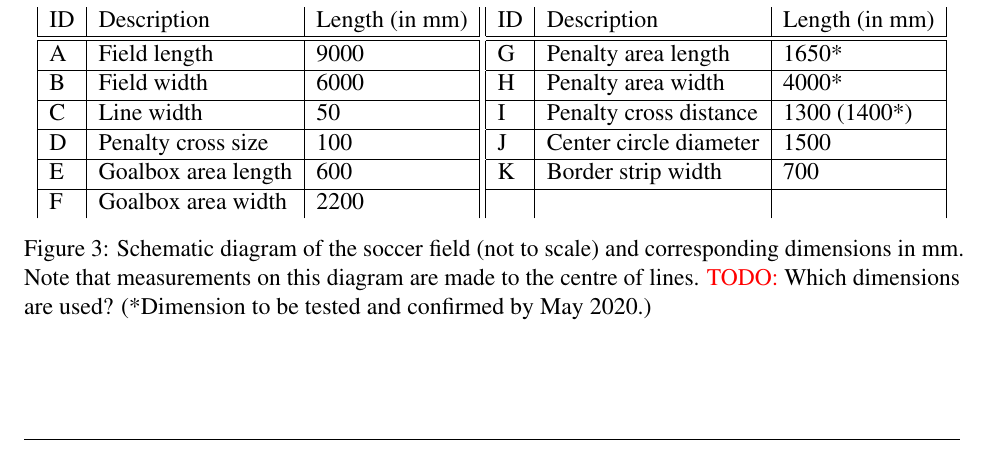
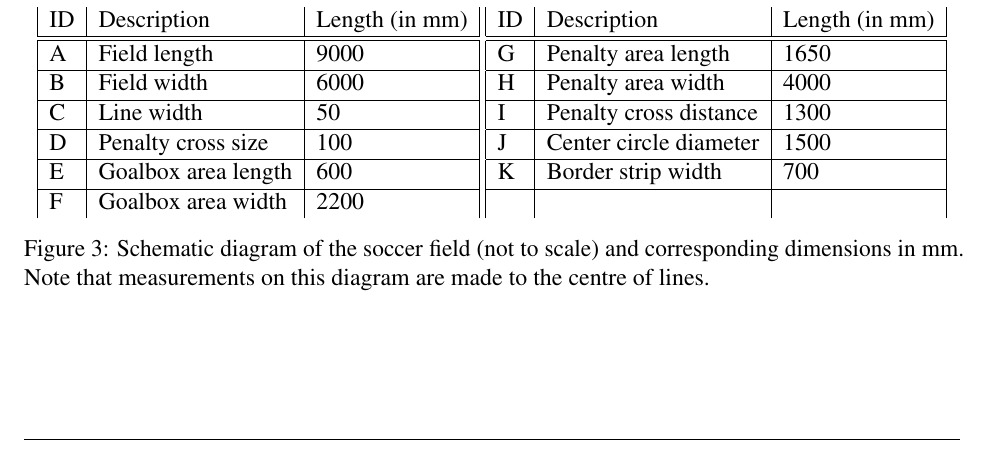
Before and after one commit to RoboCup-SPL/Rules, a LaTeX document (Rules 2021/SPL-Rules.tex, which reads Rules 2021/content/challenge3.tex): part of page 22 of 52, cut so that both start at the same text. Compiled offline with pdfLaTeX.

Commit message:
Fix field dimensions. Set penalty spot dimension to 2019 distance

```diff
--- a/Rules 2021/content/challenge3.tex
+++ b/Rules 2021/content/challenge3.tex
@@ -245,11 +245,11 @@ The construction and placement of the goals is depicted in Figure~\ref{fig:goal_
 	\begin{tabular}{|l|l|l|}
 		ID & Description & Length (in mm) \\
 		\hline \hline
-		G & Penalty area length & 1650* \\
+		G & Penalty area length & 1650 \\
 		\hline
-		H & Penalty area width & 4000* \\
+		H & Penalty area width & 4000 \\
 		\hline
-		I & Penalty cross distance & 1300 (1400*) \\
+		I & Penalty cross distance & 1300 \\
 		\hline
 		J & Center circle diameter & 1500 \\
 		\hline
@@ -257,8 +257,7 @@ The construction and placement of the goals is depicted in Figure~\ref{fig:goal_
 		\hline
 		&  &  \\
 	\end{tabular}
-	\caption{Schematic diagram of the soccer field (not to scale) and corresponding dimensions in mm. Note that measurements on this diagram are made to the centre of lines. \textcolor{red}{TODO:} Which dimensions are used?
-		(*Dimension to be tested and confirmed by May 2020.)} \label{fig:field_dim}
+	\caption{Schematic diagram of the soccer field (not to scale) and corresponding dimensions in mm. Note that measurements on this diagram are made to the centre of lines.} \label{fig:field_dim}
 \end{figure}
 
 
```
